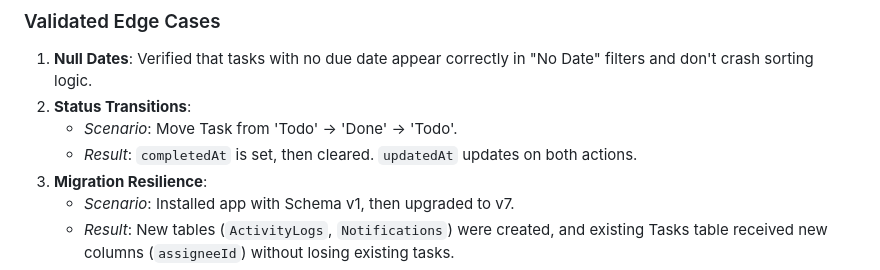
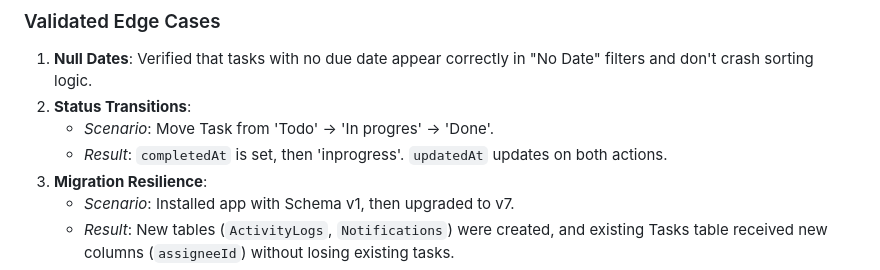
Before and after one commit to bhojanevaibhav00-create/task_mvp, a Markdown page: README.md, the part around the change. Rendered like a GitHub page.

Commit message:
16-01-26 update

```diff
--- a/README.md
+++ b/README.md
@@ -232,8 +232,8 @@ If you encounter schema mismatches during active development (e.g., "no such col
 
 1. **Null Dates**: Verified that tasks with no due date appear correctly in "No Date" filters and don't crash sorting logic.
 2. **Status Transitions**:
-   - _Scenario_: Move Task from 'Todo' -> 'Done' -> 'Todo'.
-   - _Result_: `completedAt` is set, then cleared. `updatedAt` updates on both actions.
+   - _Scenario_: Move Task from 'Todo' -> 'In progres' -> 'Done'.
+   - _Result_: `completedAt` is set, then 'inprogress'. `updatedAt` updates on both actions.
 3. **Migration Resilience**:
    - _Scenario_: Installed app with Schema v1, then upgraded to v7.
    - _Result_: New tables (`ActivityLogs`, `Notifications`) were created, and existing Tasks table received new columns (`assigneeId`) without losing existing tasks.
```
